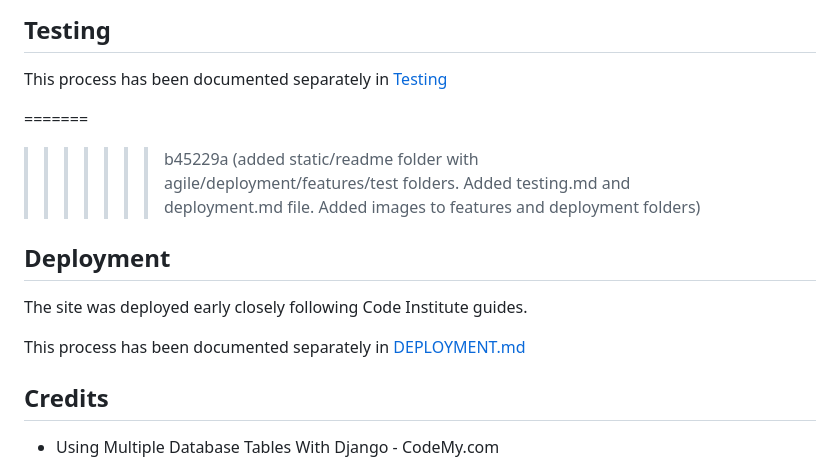
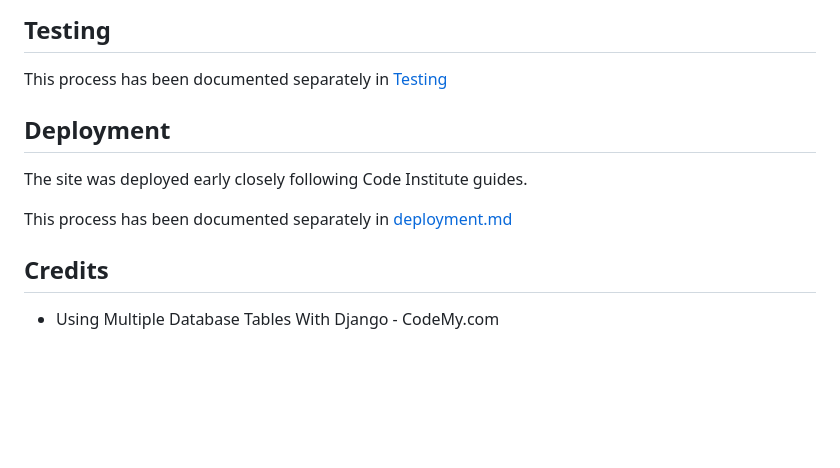
Before and after one commit to TCaldato/it-restaurant, a Markdown page: README.md, the part around the change. GitHub-like rendering; blank space fills up the shorter version.

Commit message:
Started deployment.md

```diff
--- a/README.md
+++ b/README.md
@@ -110,13 +110,12 @@ The Agile User Story technique has been documented in a separate file. You can c
 
 This process has been documented separately in [Testing](-------)
 
-=======
->>>>>>> b45229a (added static/readme folder with agile/deployment/features/test folders. Added testing.md and deployment.md file. Added images to features and deployment folders)
+
 ## Deployment
 
 The site was deployed early closely following Code Institute guides.
 
-This process has been documented separately in [DEPLOYMENT.md](DEPLOYMENT.md)
+This process has been documented separately in [deployment.md](deployment.md)
 
 
 ## Credits
```
Also changed, not shown: deployment.md (+113 -0 lines), DEPLOYMENT.md (deleted).
